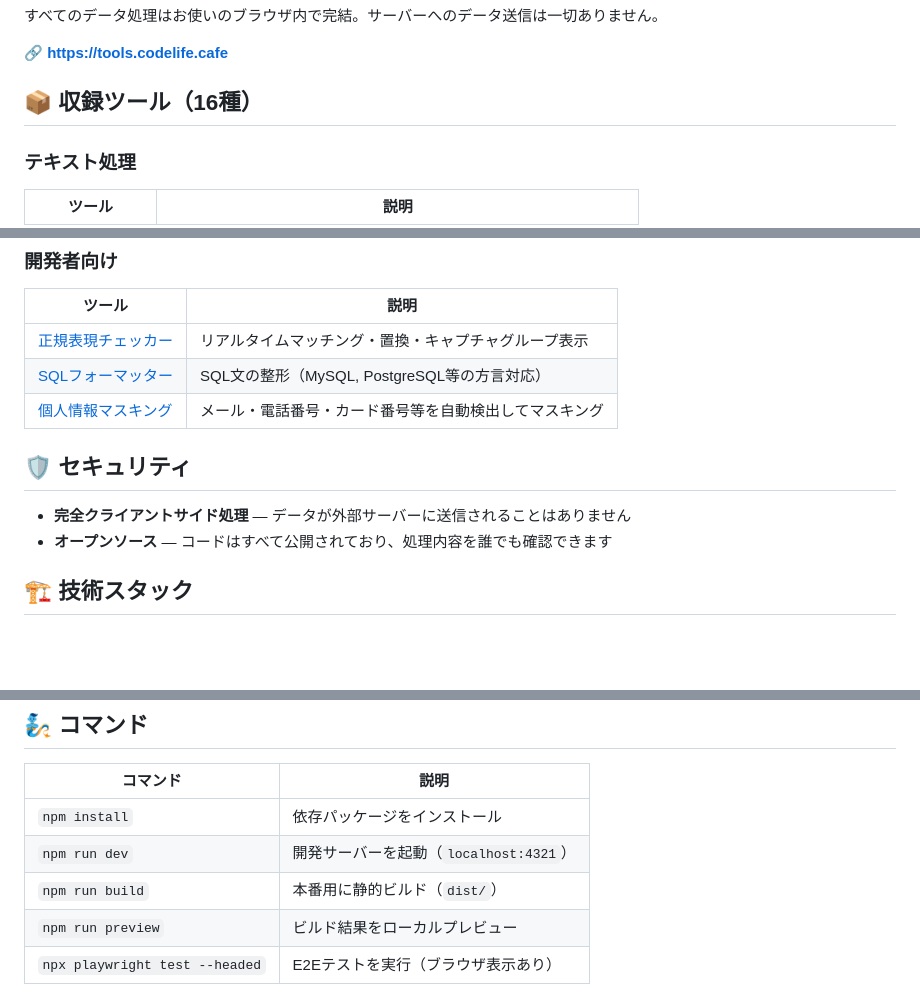
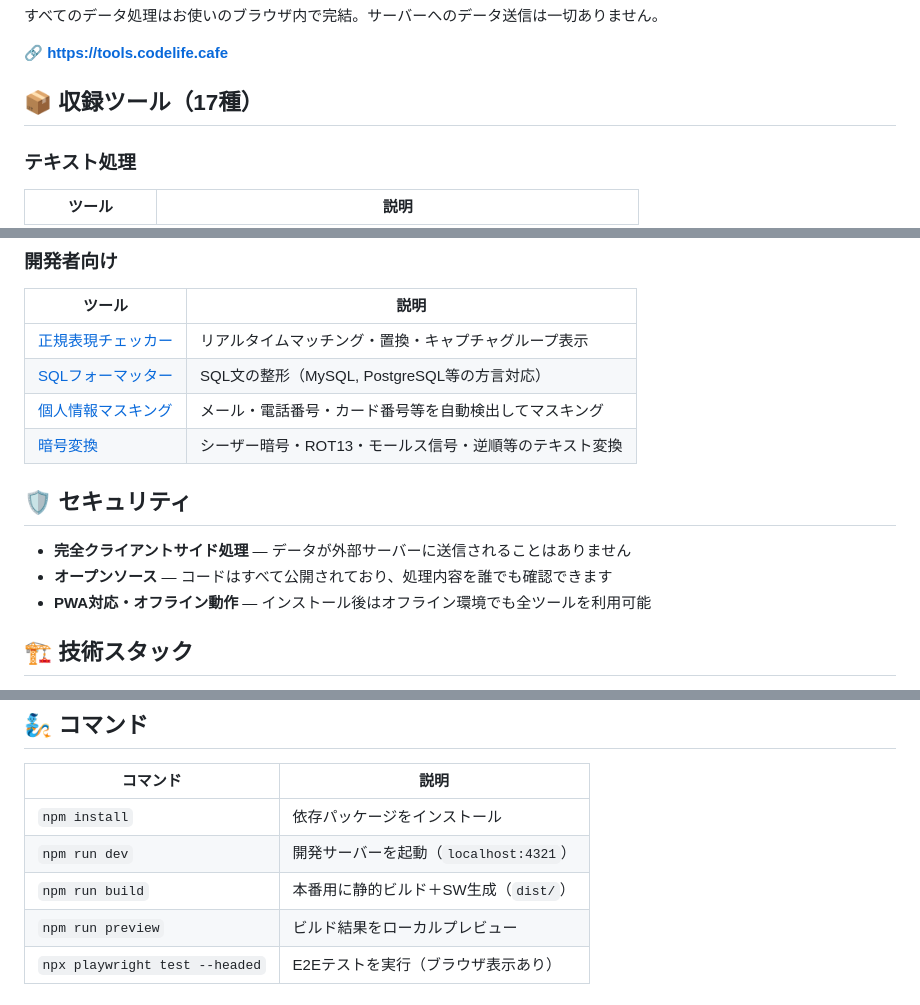
Before and after one commit to maru0014/tools-codelife-cafe, a Markdown page: README.md, 3 parts joined by grey strips. GitHub-like rendering; blank space fills up the shorter version.

```diff
--- a/README.md
+++ b/README.md
@@ -6,7 +6,7 @@
 
 🔗 **[https://tools.codelife.cafe](https://tools.codelife.cafe)**
 
-## 📦 収録ツール（16種）
+## 📦 収録ツール（17種）
 
 ### テキスト処理
 
@@ -43,11 +43,13 @@
 | [正規表現チェッカー](/regex-tester) | リアルタイムマッチング・置換・キャプチャグループ表示 |
 | [SQLフォーマッター](/sql-formatter) | SQL文の整形（MySQL, PostgreSQL等の方言対応） |
 | [個人情報マスキング](/masking) | メール・電話番号・カード番号等を自動検出してマスキング |
+| [暗号変換](/cipher) | シーザー暗号・ROT13・モールス信号・逆順等のテキスト変換 |
 
 ## 🛡️ セキュリティ
 
 - **完全クライアントサイド処理** — データが外部サーバーに送信されることはありません
 - **オープンソース** — コードはすべて公開されており、処理内容を誰でも確認できます
+- **PWA対応・オフライン動作** — インストール後はオフライン環境でも全ツールを利用可能
 
 ## 🏗️ 技術スタック
 
@@ -65,7 +67,7 @@
 |----------|------|
 | `npm install` | 依存パッケージをインストール |
 | `npm run dev` | 開発サーバーを起動（`localhost:4321`） |
-| `npm run build` | 本番用に静的ビルド（`dist/`） |
+| `npm run build` | 本番用に静的ビルド＋SW生成（`dist/`） |
 | `npm run preview` | ビルド結果をローカルプレビュー |
 | `npx playwright test --headed` | E2Eテストを実行（ブラウザ表示あり） |
 
```
Also changed, not shown: AGENTS.md (+17 -1 lines).
